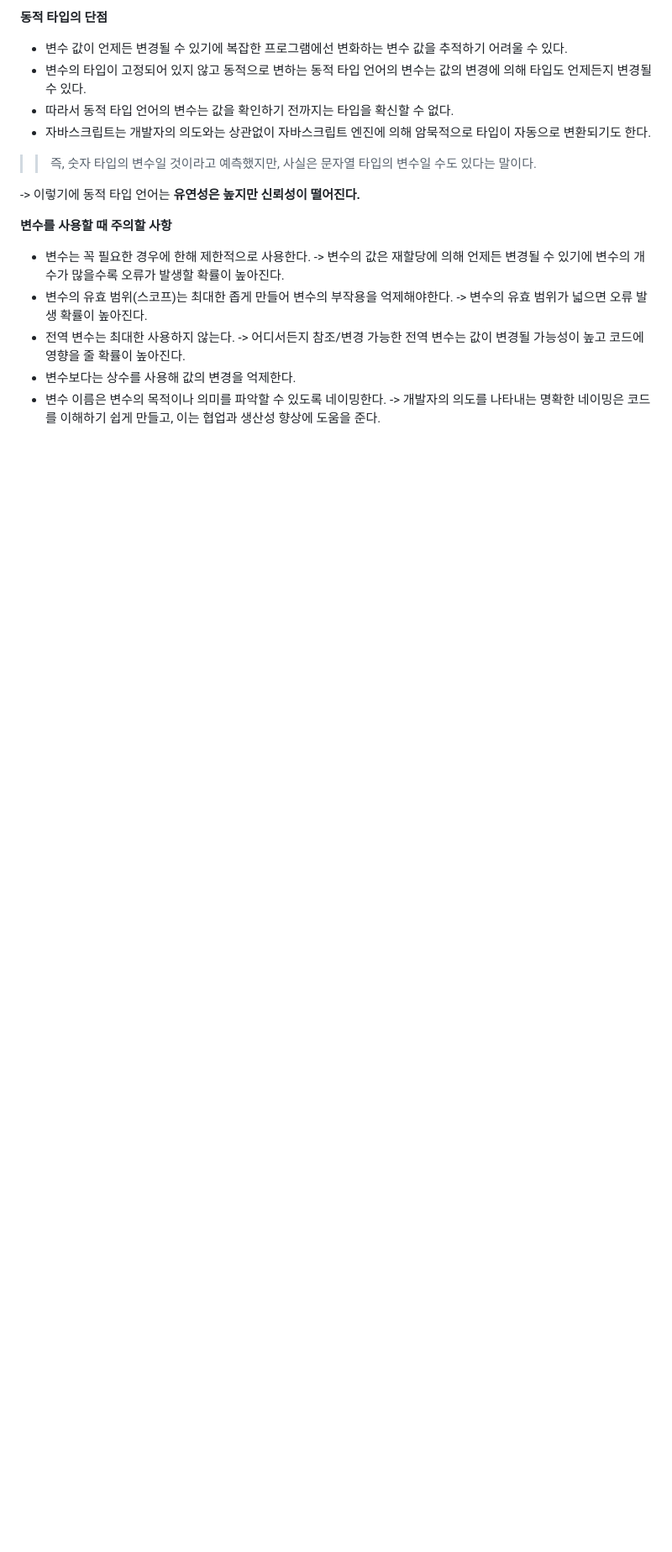
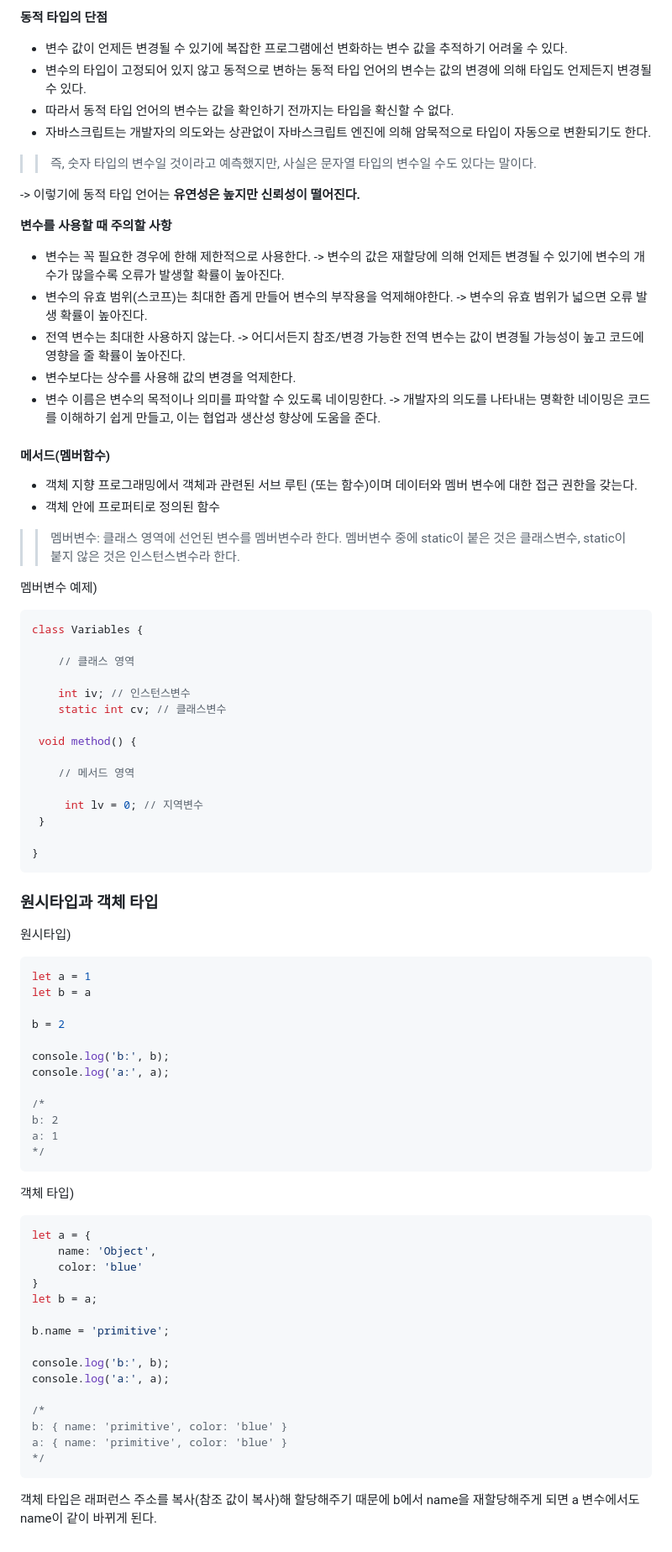
Before and after one commit to KIMmminJu/study, a Markdown page: javascript deep-dive/06.md, the part around the change printed below. Shown: that part at 84% size. GitHub-like rendering; blank space fills up the shorter version.

````diff
--- a/javascript deep-dive/06.md
+++ b/javascript deep-dive/06.md
@@ -202,3 +251,67 @@ console.log(obj[key]); //value
 - 전역 변수는 최대한 사용하지 않는다. -> 어디서든지 참조/변경 가능한 전역 변수는 값이 변경될 가능성이 높고 코드에 영향을 줄 확률이 높아진다.
 - 변수보다는 상수를 사용해 값의 변경을 억제한다.
 - 변수 이름은 변수의 목적이나 의미를 파악할 수 있도록 네이밍한다. -> 개발자의 의도를 나타내는 명확한 네이밍은 코드를 이해하기 쉽게 만들고, 이는 협업과 생산성 향상에 도움을 준다.
+
+
+#### 메서드(멤버함수)
+- 객체 지향 프로그래밍에서 객체과 관련된 서브 루틴 (또는 함수)이며 데이터와 멤버 변수에 대한 접근 권한을 갖는다.
+- 객체 안에 프로퍼티로 정의된 함수
+
+>> 멤버변수: 클래스 영역에 선언된 변수를 멤버변수라 한다. 멤버변수 중에 static이 붙은 것은 클래스변수, static이 붙지 않은 것은 인스턴스변수라 한다.
+
+멤버변수 예제)
+``` javascript
+class Variables {
+
+	// 클래스 영역
+
+    int iv; // 인스턴스변수
+    static int cv; // 클래스변수
+
+ void method() {
+
+	// 메서드 영역
+
+     int lv = 0; // 지역변수
+ }
+
+}
+```
+
+### 원시타입과 객체 타입
+원시타입)
+``` javascript
+let a = 1
+let b = a
+
+b = 2
+
+console.log('b:', b);
+console.log('a:', a);
+
+/*
+b: 2
+a: 1
+*/
+```
+
+객체 타입)
+``` javascript
+let a = {
+    name: 'Object',
+    color: 'blue'
+}
+let b = a;
+
+b.name = 'primitive';
+
+console.log('b:', b);
+console.log('a:', a);
+
+/*
+b: { name: 'primitive', color: 'blue' }
+a: { name: 'primitive', color: 'blue' }
+*/
+```
+
+객체 타입은 래퍼런스 주소를 복사(참조 값이 복사)해 할당해주기 때문에 b에서 name을 재할당해주게 되면 a 변수에서도 name이 같이 바뀌게 된다.
````
Also changed, not shown: other parts of javascript deep-dive/06.md (+49 -0 lines).
